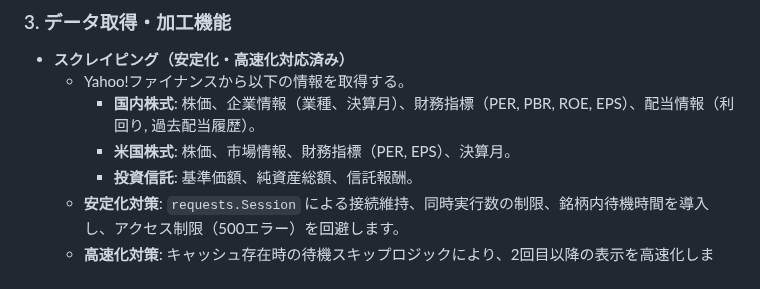
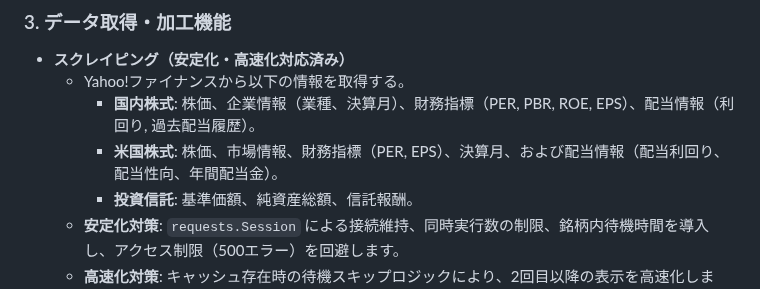
Before and after one commit to ymkge/jp-stock-portfolio-app, a Markdown page: README.md, the part around the change. Drawn GitHub-style.

Commit message:
docs: README.md 本日の機能改善分を直近化

```diff
--- a/README.md
+++ b/README.md
@@ -109,7 +109,7 @@
 - **スクレイピング（安定化・高速化対応済み）**
     - Yahoo!ファイナンスから以下の情報を取得する。
         - **国内株式**: 株価、企業情報（業種、決算月）、財務指標（PER, PBR, ROE, EPS）、配当情報（利回り, 過去配当履歴）。
-        - **米国株式**: 株価、市場情報、財務指標（PER, EPS）、決算月。
+        - **米国株式**: 株価、市場情報、財務指標（PER, EPS）、決算月、および配当情報（配当利回り、配当性向、年間配当金）。
         - **投資信託**: 基準価額、純資産総額、信託報酬。
     - **安定化対策**: `requests.Session` による接続維持、同時実行数の制限、銘柄内待機時間を導入し、アクセス制限（500エラー）を回避します。
     - **高速化対策**: キャッシュ存在時の待機スキップロジックにより、2回目以降の表示を高速化します。
```
